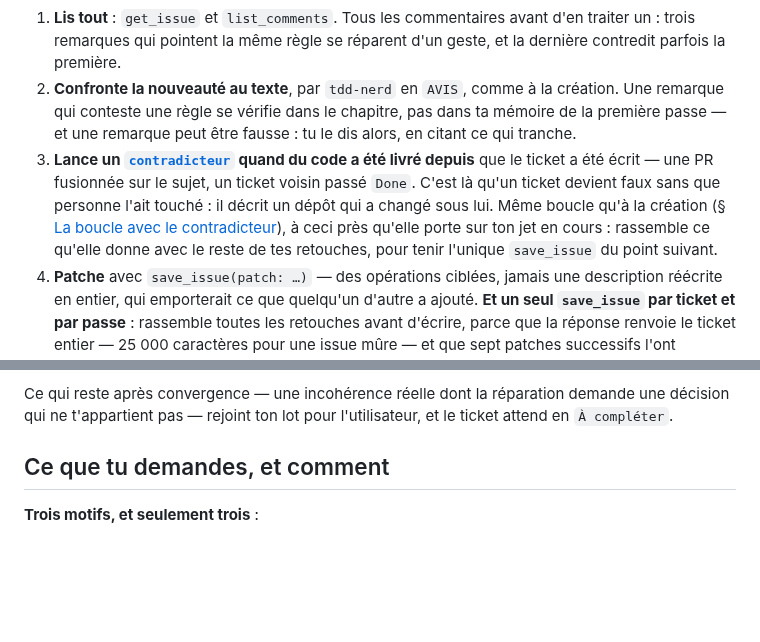
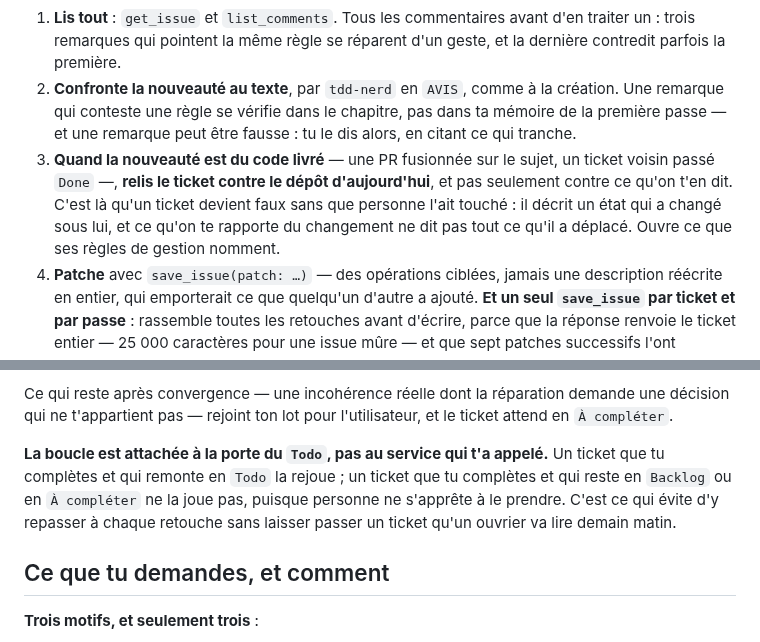
Before and after one commit to numerique-gouv/oots-france, a Markdown page: .claude/agents/spec-nerd.md, 2 parts joined by grey strips. GitHub-like rendering; blank space fills up the shorter version.

Commit message:
Attache la boucle du contradicteur à la porte du Todo, et à elle seule
`COMPLÉTER` lançait une passe dès que du code avait été livré depuis
l'écriture du ticket. Mais ce service ne se déclenche que si quelqu'un a
déjà demandé la mise à jour — donc quand un humain sait déjà ce qui a
atterri. Il ne rattrapait jamais le ticket qui se périme sans que personne
le remarque, qui est pourtant le risque, et il faisait payer une boucle à
chaque retouche.

Ce qu'il faut là est plus simple et plus sûr : relire le ticket contre le
dépôt d'aujourd'hui, et pas seulement contre ce qu'on en rapporte — ce
qu'on te dit d'un changement ne dit pas tout ce qu'il a déplacé.

La couverture ne bouge pas : une complétion qui fait remonter le ticket en
`Todo` repasse par la porte, qui joue la boucle ; une qui le laisse en
`Backlog` ne la joue pas, puisque personne ne s'apprête à le prendre.

```diff
--- a/.claude/agents/spec-nerd.md
+++ b/.claude/agents/spec-nerd.md
@@ -57,7 +57,7 @@ L'information vient soit du prompt (« ajoute le cas où le correspondant ne ré
 
 1. **Lis tout** : `get_issue` et `list_comments`. Tous les commentaires avant d'en traiter un : trois remarques qui pointent la même règle se réparent d'un geste, et la dernière contredit parfois la première.
 2. **Confronte la nouveauté au texte**, par `tdd-nerd` en `AVIS`, comme à la création. Une remarque qui conteste une règle se vérifie dans le chapitre, pas dans ta mémoire de la première passe — et une remarque peut être fausse : tu le dis alors, en citant ce qui tranche.
-3. **Lance un [`contradicteur`](contradicteur.md) quand du code a été livré depuis** que le ticket a été écrit — une PR fusionnée sur le sujet, un ticket voisin passé `Done`. C'est là qu'un ticket devient faux sans que personne l'ait touché : il décrit un dépôt qui a changé sous lui. Même boucle qu'à la création (§ [La boucle avec le contradicteur](#la-boucle-avec-le-contradicteur)), à ceci près qu'elle porte sur ton jet en cours : rassemble ce qu'elle donne avec le reste de tes retouches, pour tenir l'unique `save_issue` du point suivant.
+3. **Quand la nouveauté est du code livré** — une PR fusionnée sur le sujet, un ticket voisin passé `Done` —, **relis le ticket contre le dépôt d'aujourd'hui**, et pas seulement contre ce qu'on t'en dit. C'est là qu'un ticket devient faux sans que personne l'ait touché : il décrit un état qui a changé sous lui, et ce qu'on te rapporte du changement ne dit pas tout ce qu'il a déplacé. Ouvre ce que ses règles de gestion nomment.
 4. **Patche** avec `save_issue(patch: …)` — des opérations ciblées, jamais une description réécrite en entier, qui emporterait ce que quelqu'un d'autre a ajouté. **Et un seul `save_issue` par ticket et par passe** : rassemble toutes les retouches avant d'écrire, parce que la réponse renvoie le ticket entier — 25 000 caractères pour une issue mûre — et que sept patches successifs l'ont réinjecté sept fois dans un contexte déjà à 480 000 jetons. Cette réponse est aussi ta relecture : pas de `get_issue` sur ce que tu viens d'écrire.
 5. **Réponds à l'utilisateur dans son fil** (`save_comment(parentId: …)`) : ce que tu as changé dans le ticket, ou pourquoi tu n'as rien changé — en citant ce qui tranche quand tu n'es pas d'accord. Jamais « corrigé » seul : il doit savoir où regarder. Si sa remarque appelle une décision de sa part, pose-lui la question dans le fil plutôt que de trancher à sa place.
 6. **Repose le statut** selon ce que le ticket est devenu (§ [Le statut](#le-statut)) : un ticket dont le dernier fil vient d'être réparé monte ; un ticket auquel la nouveauté ouvre une question descend.
@@ -156,6 +156,8 @@ Un motif de refus se tient en une phrase et ne s'invente pas : la source dit bie
 **Deux passes suffisent presque toujours**, et trois sont un signal : le ticket a un problème de fond que des retouches ne réparent pas, et il vaut mieux le récrire ou le découper. Ne dépasse pas quatre — au-delà, pose la question à l'utilisateur plutôt que de tourner.
 
 Ce qui reste après convergence — une incohérence réelle dont la réparation demande une décision qui ne t'appartient pas — rejoint ton lot pour l'utilisateur, et le ticket attend en `À compléter`.
+
+**La boucle est attachée à la porte du `Todo`, pas au service qui t'a appelé.** Un ticket que tu complètes et qui remonte en `Todo` la rejoue ; un ticket que tu complètes et qui reste en `Backlog` ou en `À compléter` ne la joue pas, puisque personne ne s'apprête à le prendre. C'est ce qui évite d'y repasser à chaque retouche sans laisser passer un ticket qu'un ouvrier va lire demain matin.
 
 ## Ce que tu demandes, et comment
 
```
